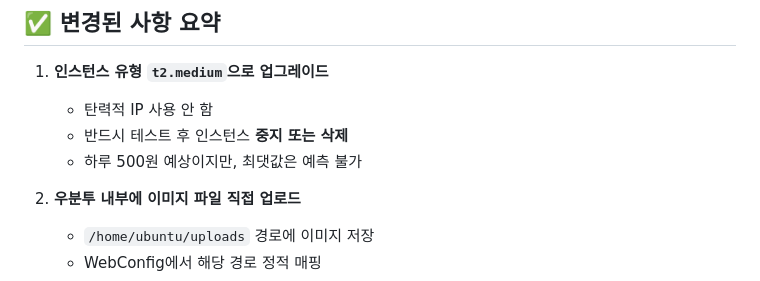
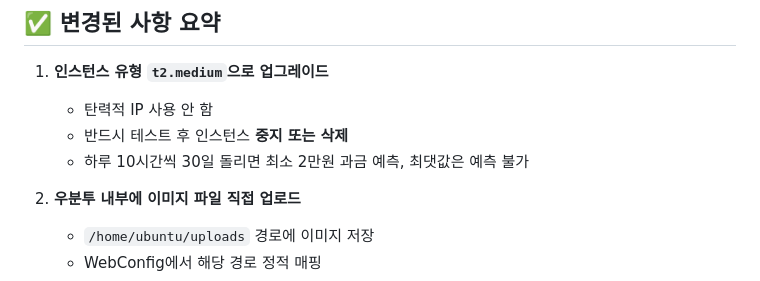
Before and after one commit to yoon0416/ssgpack, a Markdown page: aws.md, the part around the change. GitHub-like rendering.

```diff
--- a/aws.md
+++ b/aws.md
@@ -170,7 +170,7 @@ public void addResourceHandlers(ResourceHandlerRegistry registry) {
 1. **인스턴스 유형 `t2.medium`으로 업그레이드**
    - 탄력적 IP 사용 안 함
    - 반드시 테스트 후 인스턴스 **중지 또는 삭제**
-   - 하루 500원 예상이지만, 최댓값은 예측 불가
+   - 하루 10시간씩 30일 돌리면 최소 2만원 과금 예측, 최댓값은 예측 불가
 
 2. **우분투 내부에 이미지 파일 직접 업로드**
    - `/home/ubuntu/uploads` 경로에 이미지 저장
```
